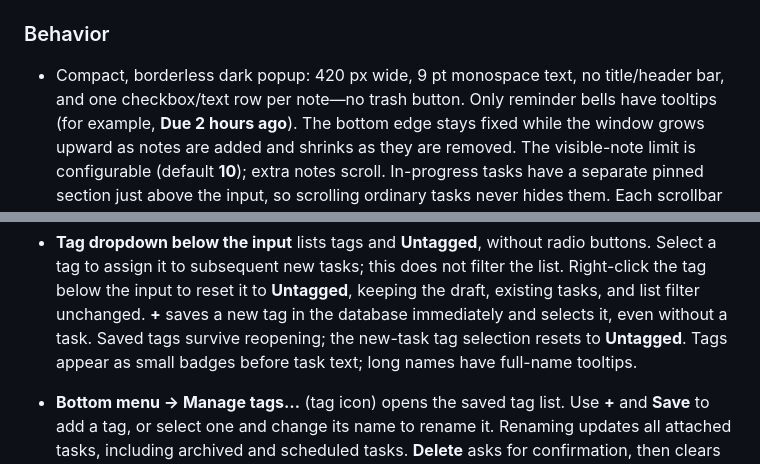
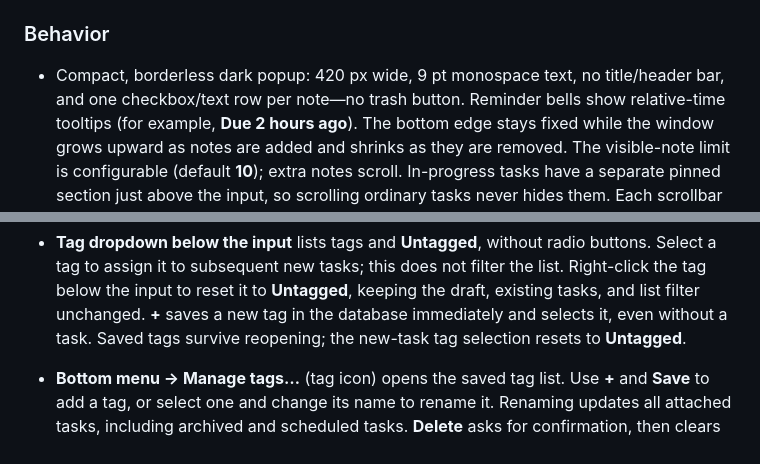
Before and after one commit to kvidzibo/pinote, a Markdown page: docs/gui.md, 2 parts joined by grey strips. GitHub-like rendering.

Commit message:
Remove stale tag placement and tooltip documentation

```diff
--- a/docs/gui.md
+++ b/docs/gui.md
@@ -73,7 +73,7 @@ Edits and tag changes retain the task ID and record old/new values in history;
 ### Behavior
 
 - Compact, borderless dark popup: 420 px wide, 9 pt monospace text, no title/header
-  bar, and one checkbox/text row per note—no trash button. Only reminder bells have
+  bar, and one checkbox/text row per note—no trash button. Reminder bells show relative-time
   tooltips (for example, **Due 2 hours ago**). The bottom edge stays fixed while the window grows
   upward as notes are added and shrinks as they are removed. The visible-note limit is
   configurable (default **10**); extra notes scroll. In-progress tasks have a separate
@@ -135,7 +135,6 @@ Edits and tag changes retain the task ID and record old/new values in history;
   existing tasks, and list filter unchanged.
   **+** saves a new tag in the database immediately and selects it, even without a task.
   Saved tags survive reopening; the new-task tag selection resets to **Untagged**.
-  Tags appear as small badges before task text; long names have full-name tooltips.
 - **Bottom menu → Manage tags…** (tag icon) opens the saved tag list. Use **+** and
   **Save** to add a tag, or select one and change its name to rename it. Renaming
   updates all attached tasks, including archived and scheduled tasks. **Delete**
```
